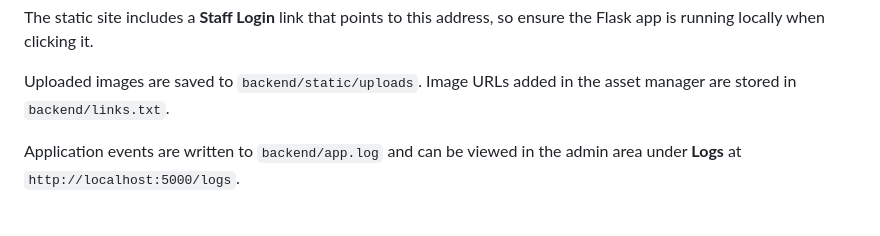
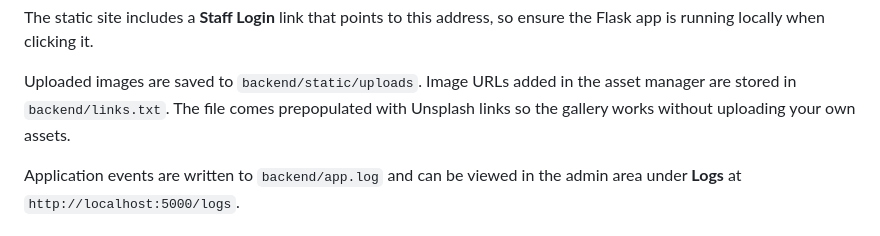
Before and after one commit to sweetpy/king-safari, a Markdown page: README.md, the part around the change. Drawn GitHub-style.

Commit message:
Clarify default image links

```diff
--- a/README.md
+++ b/README.md
@@ -79,6 +79,8 @@ ensure the Flask app is running locally when clicking it.
 
 Uploaded images are saved to `backend/static/uploads`.
 Image URLs added in the asset manager are stored in `backend/links.txt`.
+The file comes prepopulated with Unsplash links so the gallery works without
+uploading your own assets.
 
 Application events are written to `backend/app.log` and can be viewed in the
 admin area under **Logs** at `http://localhost:5000/logs`.
```
